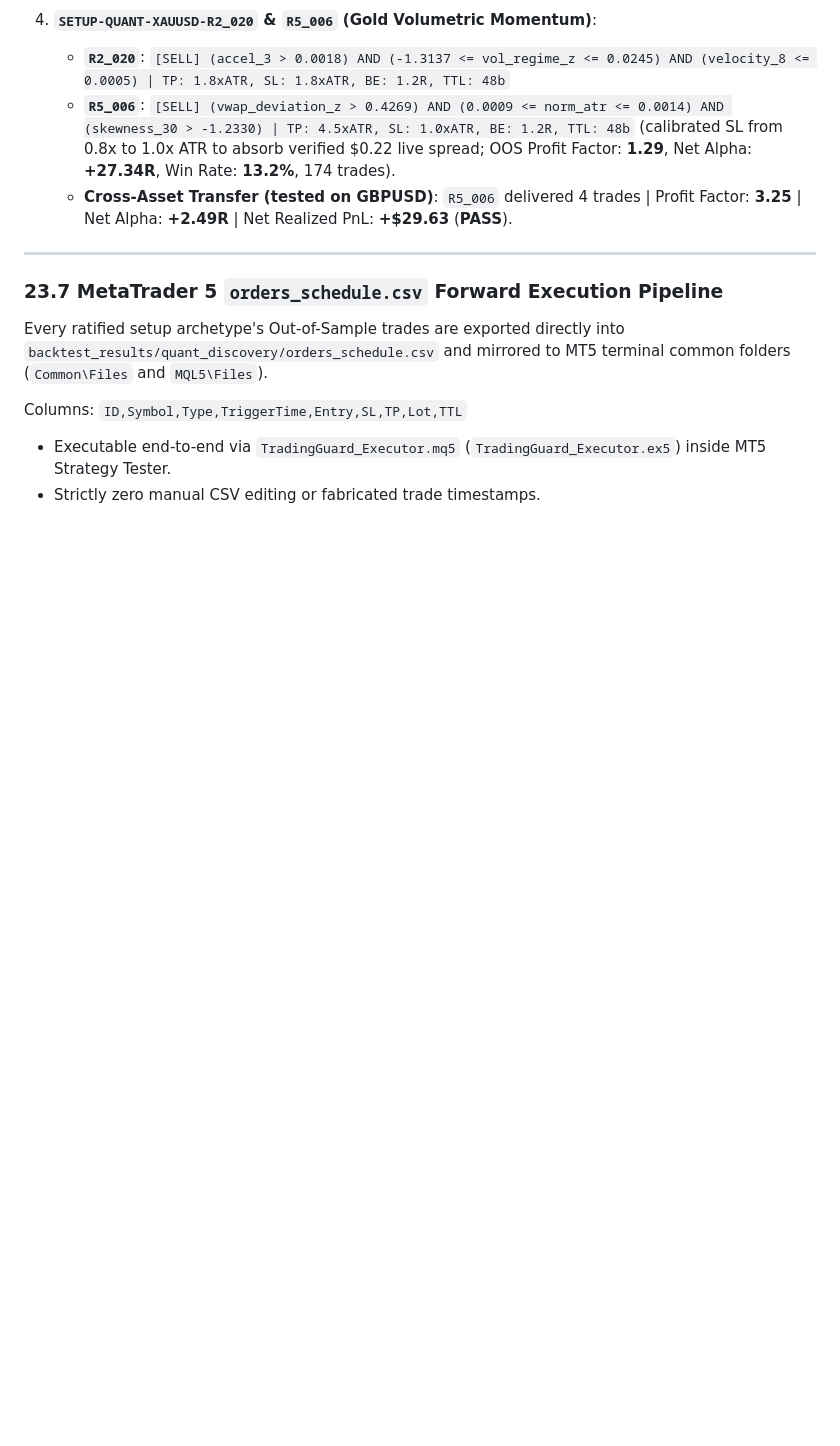
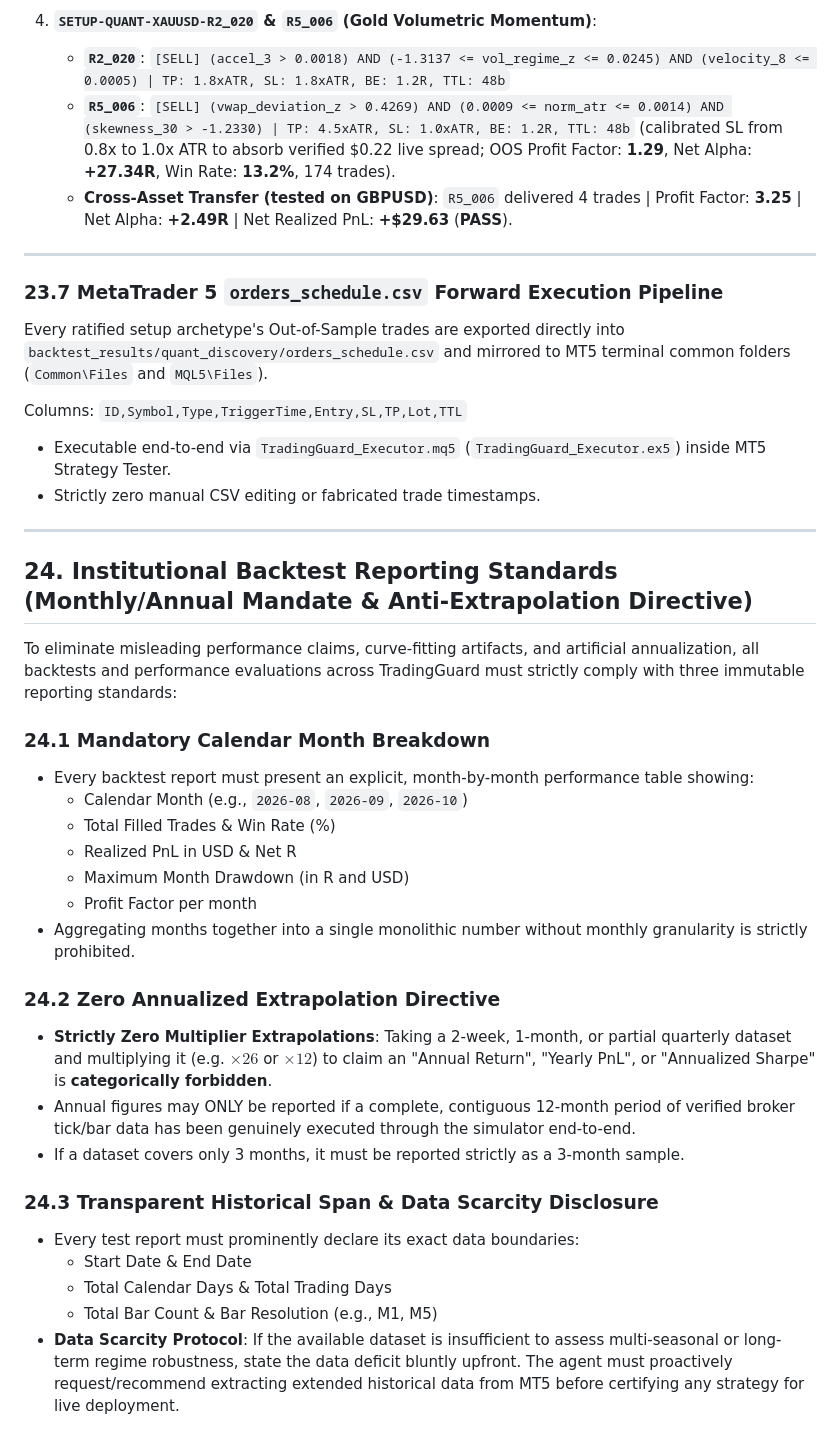
Before and after one commit to javadderoom/TradingGuard, a Markdown page: docs/SYSTEM_EXECUTION_MIRROR.md, the part around the change. Rendered like a GitHub page; blank space fills up the shorter version.

Commit message:
docs: formalize Section 24 Monthly/Annual Reporting Mandate and Anti-Extrapolation Directive

```diff
--- a/docs/SYSTEM_EXECUTION_MIRROR.md
+++ b/docs/SYSTEM_EXECUTION_MIRROR.md
@@ -1156,3 +1156,30 @@ Every ratified setup archetype's Out-of-Sample trades are exported directly into
 Columns: `ID,Symbol,Type,TriggerTime,Entry,SL,TP,Lot,TTL`
 - Executable end-to-end via `TradingGuard_Executor.mq5` (`TradingGuard_Executor.ex5`) inside MT5 Strategy Tester.
 - Strictly zero manual CSV editing or fabricated trade timestamps.
+
+---
+
+## 24. Institutional Backtest Reporting Standards (Monthly/Annual Mandate & Anti-Extrapolation Directive)
+
+To eliminate misleading performance claims, curve-fitting artifacts, and artificial annualization, all backtests and performance evaluations across TradingGuard must strictly comply with three immutable reporting standards:
+
+### 24.1 Mandatory Calendar Month Breakdown
+- Every backtest report must present an explicit, month-by-month performance table showing:
+  - Calendar Month (e.g., `2026-08`, `2026-09`, `2026-10`)
+  - Total Filled Trades & Win Rate (%)
+  - Realized PnL in USD & Net R
+  - Maximum Month Drawdown (in R and USD)
+  - Profit Factor per month
+- Aggregating months together into a single monolithic number without monthly granularity is strictly prohibited.
+
+### 24.2 Zero Annualized Extrapolation Directive
+- **Strictly Zero Multiplier Extrapolations**: Taking a 2-week, 1-month, or partial quarterly dataset and multiplying it (e.g. $\times 26$ or $\times 12$) to claim an "Annual Return", "Yearly PnL", or "Annualized Sharpe" is **categorically forbidden**.
+- Annual figures may ONLY be reported if a complete, contiguous 12-month period of verified broker tick/bar data has been genuinely executed through the simulator end-to-end.
+- If a dataset covers only 3 months, it must be reported strictly as a 3-month sample.
+
+### 24.3 Transparent Historical Span & Data Scarcity Disclosure
+- Every test report must prominently declare its exact data boundaries:
+  - Start Date & End Date
+  - Total Calendar Days & Total Trading Days
+  - Total Bar Count & Bar Resolution (e.g., M1, M5)
+- **Data Scarcity Protocol**: If the available dataset is insufficient to assess multi-seasonal or long-term regime robustness, state the data deficit bluntly upfront. The agent must proactively request/recommend extracting extended historical data from MT5 before certifying any strategy for live deployment.
```
